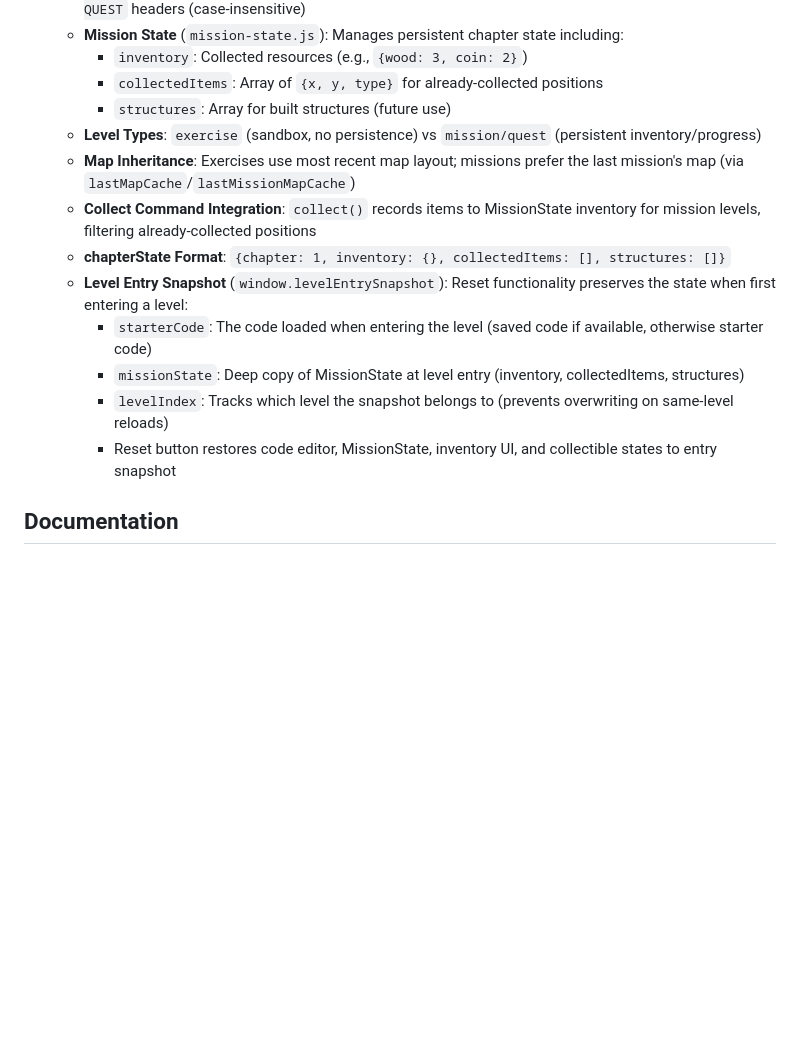
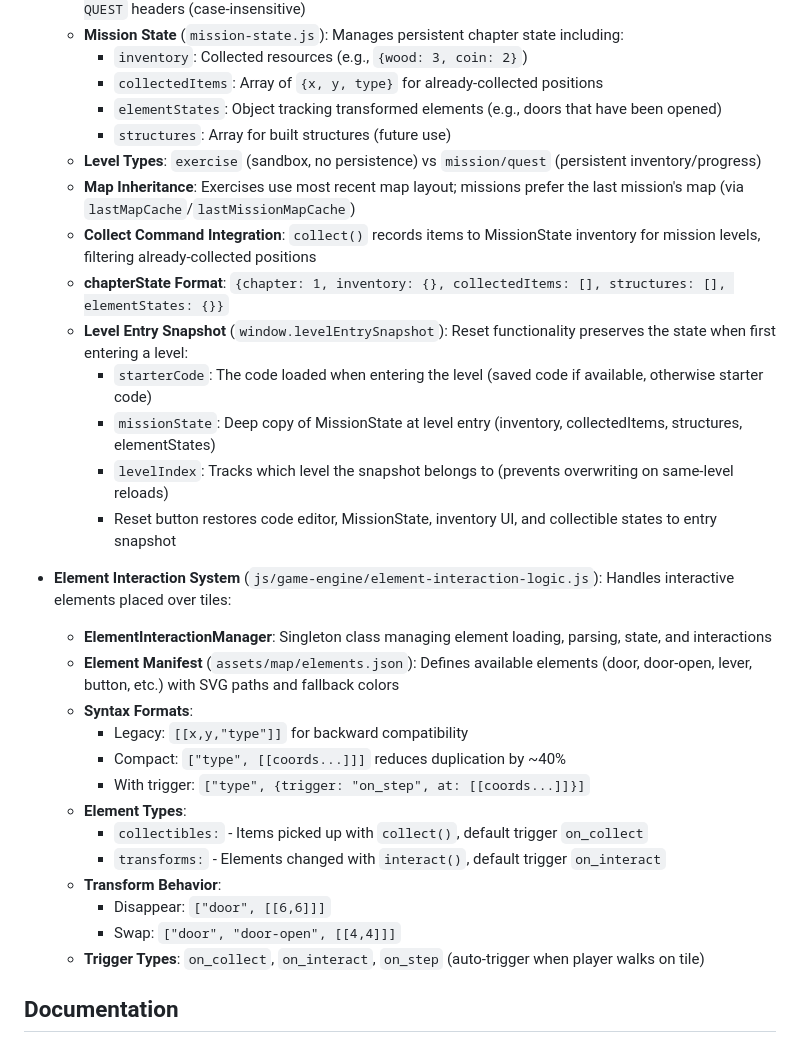
Before and after one commit to jononovo/pyKids2510, a Markdown page: replit.md, the part around the change. Drawn GitHub-style; blank space fills up the shorter version.

Commit message:
Add a system for handling interactive elements and update game state persistence
Adds the Element Interaction System to manage interactive game elements, introduces new syntax for defining elements, and enhances game state persistence to include element states.

Replit-Commit-Author: Agent
Replit-Commit-Session-Id: 68666d56-472a-40b7-9bb6-9ed05897cc36
Replit-Commit-Checkpoint-Type: full_checkpoint
Replit-Commit-Event-Id: 54960659-b285-48a2-86c0-2ece93ad2f27
Replit-Commit-Screenshot-Url: https://storage.googleapis.com/screenshot-production-us-central1/350e8d00-faca-447b-a263-411b8a6363c7/68666d56-472a-40b7-9bb6-9ed05897cc36/RKBeUUz

```diff
--- a/replit.md
+++ b/replit.md
@@ -62,16 +62,32 @@ SVG-based tile rendering system with assets organized in `assets/map/` (tiles, o
   - **Mission State** (`mission-state.js`): Manages persistent chapter state including:
     - `inventory`: Collected resources (e.g., `{wood: 3, coin: 2}`)
     - `collectedItems`: Array of `{x, y, type}` for already-collected positions
+    - `elementStates`: Object tracking transformed elements (e.g., doors that have been opened)
     - `structures`: Array for built structures (future use)
   - **Level Types**: `exercise` (sandbox, no persistence) vs `mission/quest` (persistent inventory/progress)
   - **Map Inheritance**: Exercises use most recent map layout; missions prefer the last mission's map (via `lastMapCache`/`lastMissionMapCache`)
   - **Collect Command Integration**: `collect()` records items to MissionState inventory for mission levels, filtering already-collected positions
-  - **chapterState Format**: `{chapter: 1, inventory: {}, collectedItems: [], structures: []}`
+  - **chapterState Format**: `{chapter: 1, inventory: {}, collectedItems: [], structures: [], elementStates: {}}`
   - **Level Entry Snapshot** (`window.levelEntrySnapshot`): Reset functionality preserves the state when first entering a level:
     - `starterCode`: The code loaded when entering the level (saved code if available, otherwise starter code)
-    - `missionState`: Deep copy of MissionState at level entry (inventory, collectedItems, structures)
+    - `missionState`: Deep copy of MissionState at level entry (inventory, collectedItems, structures, elementStates)
     - `levelIndex`: Tracks which level the snapshot belongs to (prevents overwriting on same-level reloads)
     - Reset button restores code editor, MissionState, inventory UI, and collectible states to entry snapshot
+
+- **Element Interaction System** (`js/game-engine/element-interaction-logic.js`): Handles interactive elements placed over tiles:
+  - **ElementInteractionManager**: Singleton class managing element loading, parsing, state, and interactions
+  - **Element Manifest** (`assets/map/elements.json`): Defines available elements (door, door-open, lever, button, etc.) with SVG paths and fallback colors
+  - **Syntax Formats**:
+    - Legacy: `[[x,y,"type"]]` for backward compatibility
+    - Compact: `["type", [[coords...]]]` reduces duplication by ~40%
+    - With trigger: `["type", {trigger: "on_step", at: [[coords...]]}]`
+  - **Element Types**:
+    - `collectibles:` - Items picked up with `collect()`, default trigger `on_collect`
+    - `transforms:` - Elements changed with `interact()`, default trigger `on_interact`
+  - **Transform Behavior**:
+    - Disappear: `["door", [[6,6]]]`
+    - Swap: `["door", "door-open", [[4,4]]]`
+  - **Trigger Types**: `on_collect`, `on_interact`, `on_step` (auto-trigger when player walks on tile)
 
 ## Documentation
 
```
